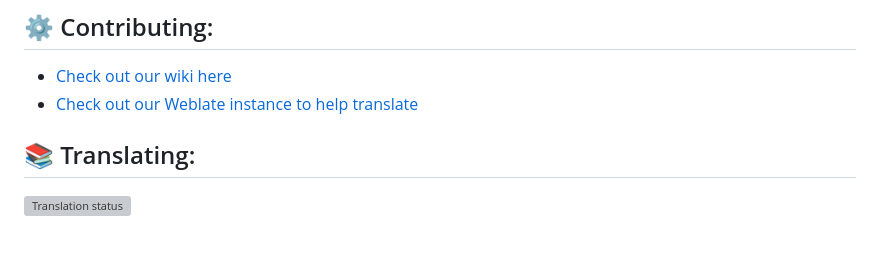
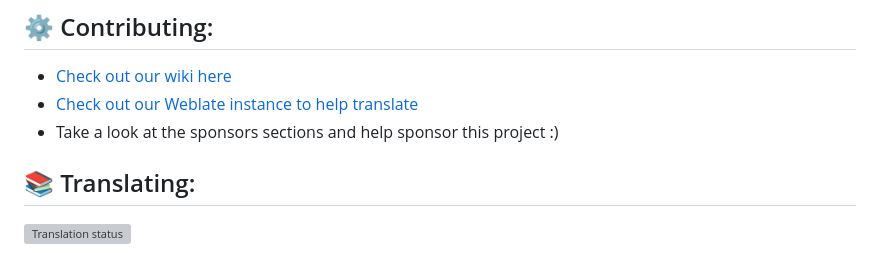
Before and after one commit to JellyBookOrg/JellyBook, a Markdown page: README.md, the part around the change. Drawn GitHub-style; grey boxes are pictures that could not be loaded.

```diff
--- a/README.md
+++ b/README.md
@@ -71,6 +71,7 @@
 ## ⚙️ Contributing:
  - [Check out our wiki here](https://github.com/Kara-Zor-El/JellyBook/wiki)
  - [Check out our Weblate instance to help translate](https://hosted.weblate.org/projects/JellyBook/jellybook-app/)
+ - Take a look at the sponsors sections and help sponsor this project :)
 
 ## 📚 Translating:
 
```
